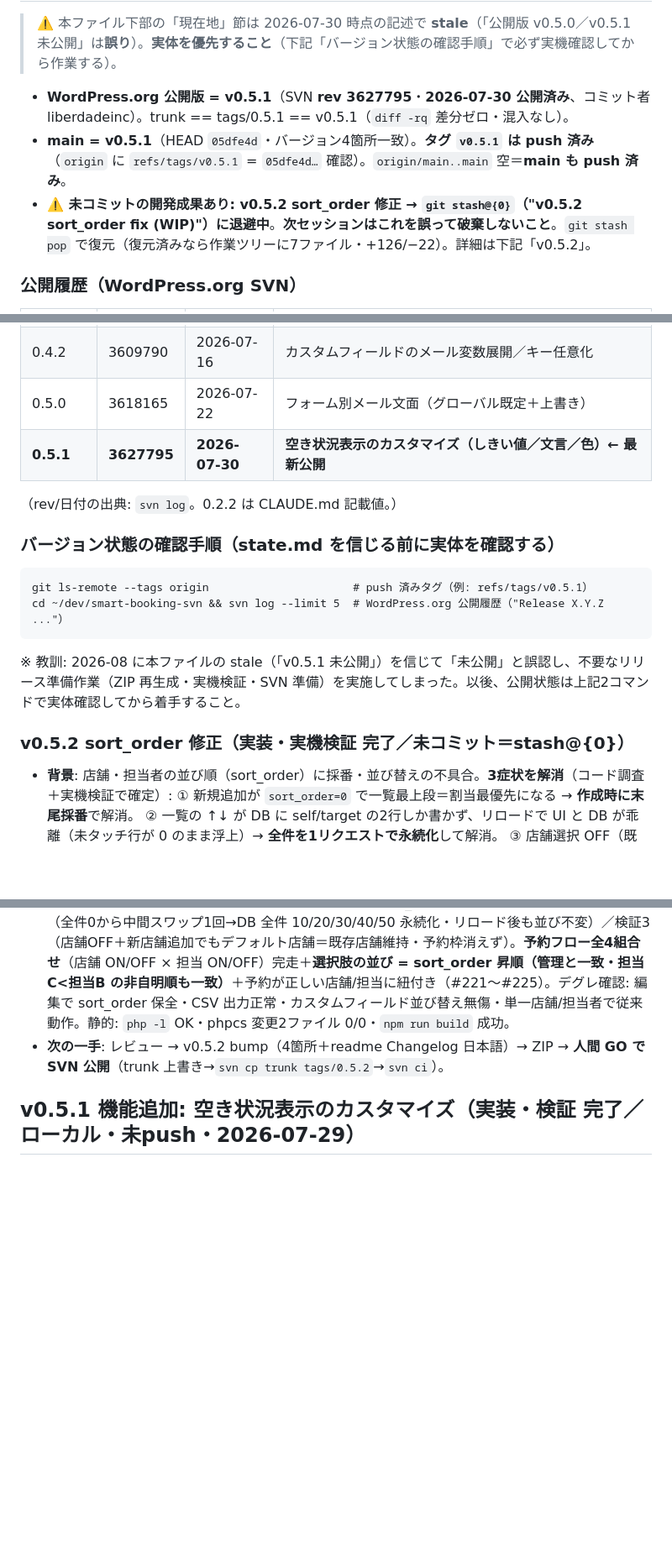
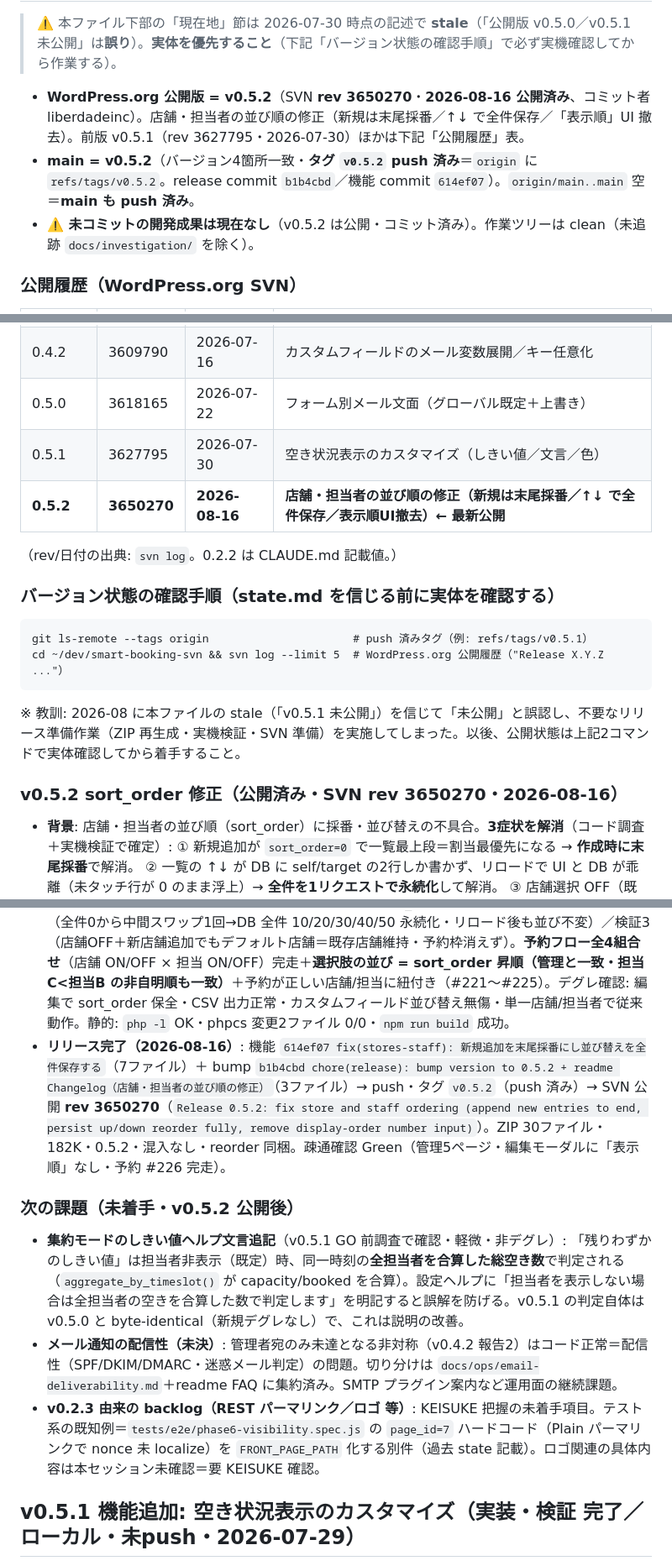
Before and after one commit to KeisukeYokoyama/SmartBooking, a Markdown page: docs/handoff/state.md, 3 parts joined by grey strips. Shown at 84% size. GitHub-like rendering; blank space fills up the shorter version.

Commit message:
docs(handoff): v0.5.2 公開（SVN rev 3650270）を反映＋次の課題を整理
Co-Authored-By: Claude Opus 4.8 (1M context) <noreply@anthropic.com>

````diff
--- a/docs/handoff/state.md
+++ b/docs/handoff/state.md
@@ -6,9 +6,9 @@
 
 > ⚠️ 本ファイル下部の「現在地」節は 2026-07-30 時点の記述で **stale**（「公開版 v0.5.0／v0.5.1 未公開」は**誤り**）。**実体を優先すること**（下記「バージョン状態の確認手順」で必ず実機確認してから作業する）。
 
-- **WordPress.org 公開版 = v0.5.1**（SVN **rev 3627795**・**2026-07-30 公開済み**、コミット者 liberdadeinc）。trunk == tags/0.5.1 == v0.5.1（`diff -rq` 差分ゼロ・混入なし）。
-- **main = v0.5.1**（HEAD `05dfe4d`・バージョン4箇所一致）。**タグ `v0.5.1` は push 済み**（`origin` に `refs/tags/v0.5.1` = `05dfe4d…` 確認）。`origin/main..main` 空＝**main も push 済み**。
-- **⚠️ 未コミットの開発成果あり: v0.5.2 sort_order 修正 → `git stash@{0}`（"v0.5.2 sort_order fix (WIP)"）に退避中**。**次セッションはこれを誤って破棄しないこと**。`git stash pop` で復元（復元済みなら作業ツリーに7ファイル・+126/−22）。詳細は下記「v0.5.2」。
+- **WordPress.org 公開版 = v0.5.2**（SVN **rev 3650270**・**2026-08-16 公開済み**、コミット者 liberdadeinc）。店舗・担当者の並び順の修正（新規は末尾採番／↑↓ で全件保存／「表示順」UI 撤去）。前版 v0.5.1（rev 3627795・2026-07-30）ほかは下記「公開履歴」表。
+- **main = v0.5.2**（バージョン4箇所一致・**タグ `v0.5.2` push 済み**＝`origin` に `refs/tags/v0.5.2`。release commit `b1b4cbd`／機能 commit `614ef07`）。`origin/main..main` 空＝**main も push 済み**。
+- **⚠️ 未コミットの開発成果は現在なし**（v0.5.2 は公開・コミット済み）。作業ツリーは clean（未追跡 `docs/investigation/` を除く）。
 
 ### 公開履歴（WordPress.org SVN）
 | バージョン | SVN rev | 公開日 | 概要 |
@@ -20,7 +20,8 @@
 | 0.4.1 | 3608476 | 2026-07-15 | ショートコード表示＋コピー |
 | 0.4.2 | 3609790 | 2026-07-16 | カスタムフィールドのメール変数展開／キー任意化 |
 | 0.5.0 | 3618165 | 2026-07-22 | フォーム別メール文面（グローバル既定＋上書き） |
-| **0.5.1** | **3627795** | **2026-07-30** | **空き状況表示のカスタマイズ（しきい値／文言／色）← 最新公開** |
+| 0.5.1 | 3627795 | 2026-07-30 | 空き状況表示のカスタマイズ（しきい値／文言／色） |
+| **0.5.2** | **3650270** | **2026-08-16** | **店舗・担当者の並び順の修正（新規は末尾採番／↑↓ で全件保存／表示順UI撤去）← 最新公開** |
 
 （rev/日付の出典: `svn log`。0.2.2 は CLAUDE.md 記載値。）
 
@@ -31,7 +32,7 @@ cd ~/dev/smart-booking-svn && svn log --limit 5  # WordPress.org 公開履歴（
 ```
 ※ 教訓: 2026-08 に本ファイルの stale（「v0.5.1 未公開」）を信じて「未公開」と誤認し、不要なリリース準備作業（ZIP 再生成・実機検証・SVN 準備）を実施してしまった。以後、公開状態は上記2コマンドで実体確認してから着手すること。
 
-### v0.5.2 sort_order 修正（実装・実機検証 完了／未コミット＝stash@{0}）
+### v0.5.2 sort_order 修正（公開済み・SVN rev 3650270・2026-08-16）
 - **背景**: 店舗・担当者の並び順（sort_order）に採番・並び替えの不具合。**3症状を解消**（コード調査＋実機検証で確定）:
   ① 新規追加が `sort_order=0` で一覧最上段＝割当最優先になる → **作成時に末尾採番**で解消。
   ② 一覧の ↑↓ が DB に self/target の2行しか書かず、リロードで UI と DB が乖離（未タッチ行が 0 のまま浮上）→ **全件を1リクエストで永続化**して解消。
@@ -43,7 +44,12 @@ cd ~/dev/smart-booking-svn && svn log --limit 5  # WordPress.org 公開履歴（
   - D: `StaffFormModal.jsx`／`StoreFormModal.jsx` から「表示順」入力を撤去（`sort_order` は payload 維持＝API 互換・編集で保全）。
   - E: `BasicSettingsTab.jsx` の店舗/担当者ステップ help に OFF 時挙動の3行目追記（店舗=先頭が既定・新規は末尾／担当=並び順先頭から自動割当）。
 - **実機検証（wp-env・全 PASS）**: 検証1（新規→末尾 sort_order=50・最上段化なし）／検証2（全件0から中間スワップ1回→DB 全件 10/20/30/40/50 永続化・リロード後も並び不変）／検証3（店舗OFF＋新店舗追加でもデフォルト店舗＝既存店舗維持・予約枠消えず）。**予約フロー全4組合せ**（店舗 ON/OFF × 担当 ON/OFF）完走＋**選択肢の並び = sort_order 昇順（管理と一致・担当C<担当B の非自明順も一致）**＋予約が正しい店舗/担当に紐付き（#221〜#225）。デグレ確認: 編集で sort_order 保全・CSV 出力正常・カスタムフィールド並び替え無傷・単一店舗/担当者で従来動作。静的: `php -l` OK・phpcs 変更2ファイル 0/0・`npm run build` 成功。
-- **次の一手**: レビュー → v0.5.2 bump（4箇所＋readme Changelog 日本語）→ ZIP → **人間 GO で SVN 公開**（trunk 上書き→`svn cp trunk tags/0.5.2`→`svn ci`）。
+- **リリース完了（2026-08-16）**: 機能 `614ef07 fix(stores-staff): 新規追加を末尾採番にし並び替えを全件保存する`（7ファイル）＋ bump `b1b4cbd chore(release): bump version to 0.5.2 + readme Changelog（店舗・担当者の並び順の修正）`（3ファイル）→ push・タグ `v0.5.2`（push 済み）→ SVN 公開 **rev 3650270**（`Release 0.5.2: fix store and staff ordering (append new entries to end, persist up/down reorder fully, remove display-order number input)`）。ZIP 30ファイル・182K・0.5.2・混入なし・reorder 同梱。疎通確認 Green（管理5ページ・編集モーダルに「表示順」なし・予約 #226 完走）。
+
+### 次の課題（未着手・v0.5.2 公開後）
+- **集約モードのしきい値ヘルプ文言追記**（v0.5.1 GO 前調査で確認・軽微・非デグレ）: 「残りわずかのしきい値」は担当者非表示（既定）時、同一時刻の**全担当者を合算した総空き数**で判定される（`aggregate_by_timeslot()` が capacity/booked を合算）。設定ヘルプに「担当者を表示しない場合は全担当者の空きを合算した数で判定します」を明記すると誤解を防げる。v0.5.1 の判定自体は v0.5.0 と byte-identical（新規デグレなし）で、これは説明の改善。
+- **メール通知の配信性（未決）**: 管理者宛のみ未達となる非対称（v0.4.2 報告2）はコード正常＝配信性（SPF/DKIM/DMARC・迷惑メール判定）の問題。切り分けは `docs/ops/email-deliverability.md`＋readme FAQ に集約済み。SMTP プラグイン案内など運用面の継続課題。
+- **v0.2.3 由来の backlog（REST パーマリンク／ロゴ 等）**: KEISUKE 把握の未着手項目。テスト系の既知例＝`tests/e2e/phase6-visibility.spec.js` の `page_id=7` ハードコード（Plain パーマリンクで nonce 未 localize）を `FRONT_PAGE_PATH` 化する別件（過去 state 記載）。ロゴ関連の具体内容は本セッション未確認＝要 KEISUKE 確認。
 
 ## v0.5.1 機能追加: 空き状況表示のカスタマイズ（実装・検証 完了／ローカル・未push・2026-07-29）
 
````
Also changed, not shown: other parts of docs/handoff/state.md (+2 -2 lines).
